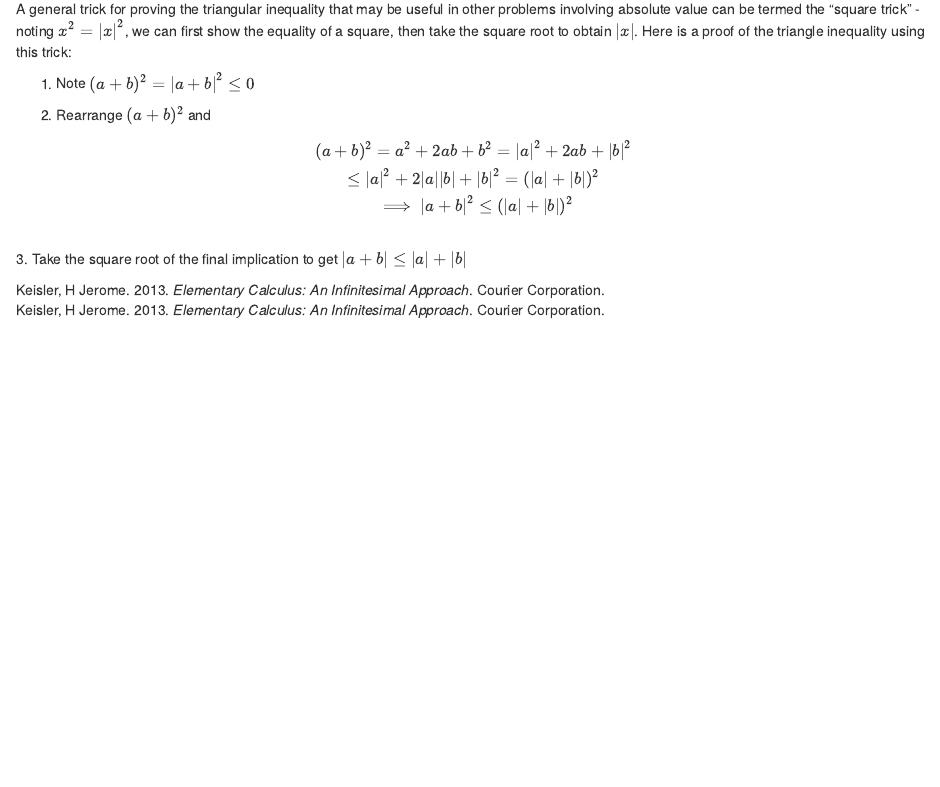
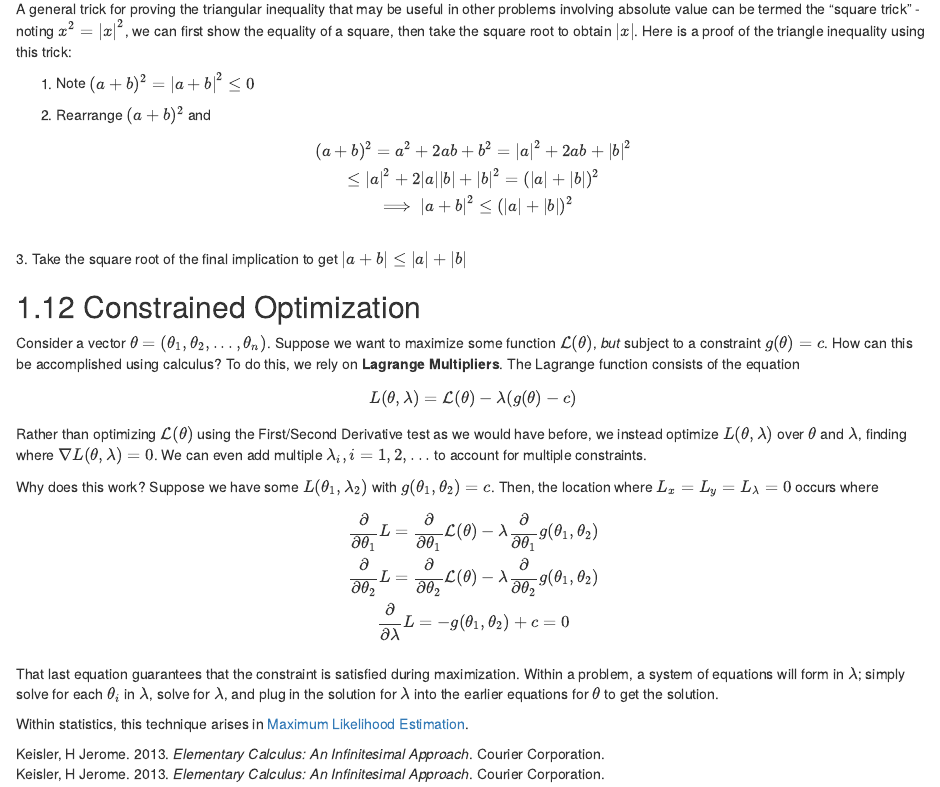
Before and after one commit to salbalkus/Solving-Statistical-Problems, an R Markdown document (02-math-tricks.Rmd): the page in a window 1100 px wide, from 2770 px down. Rendered offline with R 4.5, knitr and Pandoc, with nearby package versions; drawn as R Markdown's standard HTML page in place of the format the file asks for.

Commit message:
add constrained optimization

```diff
--- a/02-math-tricks.Rmd
+++ b/02-math-tricks.Rmd
@@ -144,3 +144,21 @@ $$
 \implies |a + b|^2 \leq (|a| + |b|)^2\\
 $$
 3. Take the square root of the final implication to get $|a + b| \leq |a| + |b|$
+
+## Constrained Optimization
+
+Consider a vector $\theta = (\theta_1, \theta_2, ..., \theta_n)$. Suppose we want to maximize some function $\mathcal{L}(\theta)$, *but* subject to a constraint $g(\theta) = c$. How can this be accomplished using calculus? To do this, we rely on **Lagrange Multipliers**. The Lagrange function consists of the equation
+
+$$L(\theta, \lambda) = \mathcal{L}(\theta) - \lambda(g(\theta) - c)$$
+Rather than optimizing $\mathcal{L}(\theta)$ using the First/Second Derivative test as we would have before, we instead optimize $L(\theta, \lambda)$ over $\theta$ and $\lambda$, finding where $\nabla L(\theta, \lambda) = 0$.  We can even add multiple $\lambda_i, i = 1, 2,...$ to account for multiple constraints.
+
+Why does this work? Suppose we have some $L(\theta_1, \lambda_2)$ with $g(\theta_1, \theta_2) = c$. Then, the location where $L_x = L_y = L_\lambda = 0$ occurs where
+
+$$
+\frac{\partial}{\partial\theta_1}L = \frac{\partial}{\partial \theta_1}\mathcal{L}(\theta) - \lambda\frac{\partial}{\partial \theta_1}g(\theta_1, \theta_2)\\
+\frac{\partial}{\partial\theta_2}L = \frac{\partial}{\partial \theta_2}\mathcal{L}(\theta) - \lambda\frac{\partial}{\partial \theta_2}g(\theta_1, \theta_2)\\
+\frac{\partial}{\partial\lambda}L = -g(\theta_1, \theta_2) + c = 0\\
+$$
+That last equation guarantees that the constraint is satisfied during maximization. Within a problem, a system of equations will form in $\lambda$; simply solve for each $\theta_i$ in $\lambda$, solve for $\lambda$, and plug in the solution for $\lambda$ into the earlier equations for $\theta$ to get the solution.
+
+Within statistics, this technique arises in [Maximum Likelihood Estimation](#mle).
```
